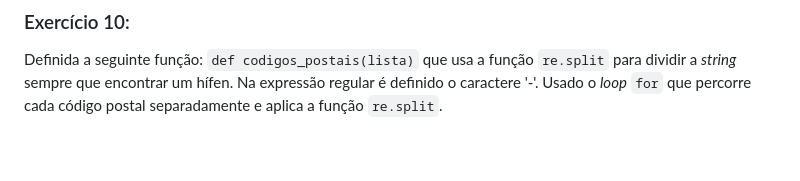
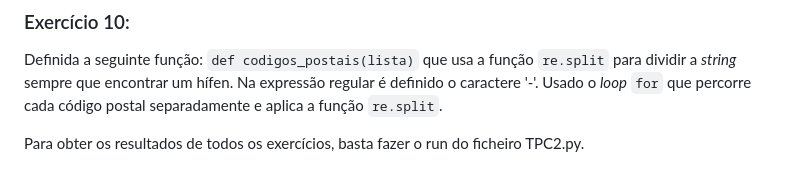
Before and after one commit to ArianaFilipaFernandes/plneb-2425, a Markdown page: TPC2/README.md, the part around the change. Drawn GitHub-style.

````diff
--- a/TPC2/README.md
+++ b/TPC2/README.md
@@ -78,3 +78,7 @@
 
 ### Exercício 10:
 Definida a seguinte função: ```def codigos_postais(lista)``` que usa a função ```re.split``` para dividir a *string* sempre que encontrar um hífen. Na expressão regular é definido o caractere '-'. Usado o *loop* ```for``` que percorre cada código postal separadamente e aplica a função ```re.split```.
+
+
+
+Para obter os resultados de todos os exercícios, basta fazer o run do ficheiro TPC2.py.
````
